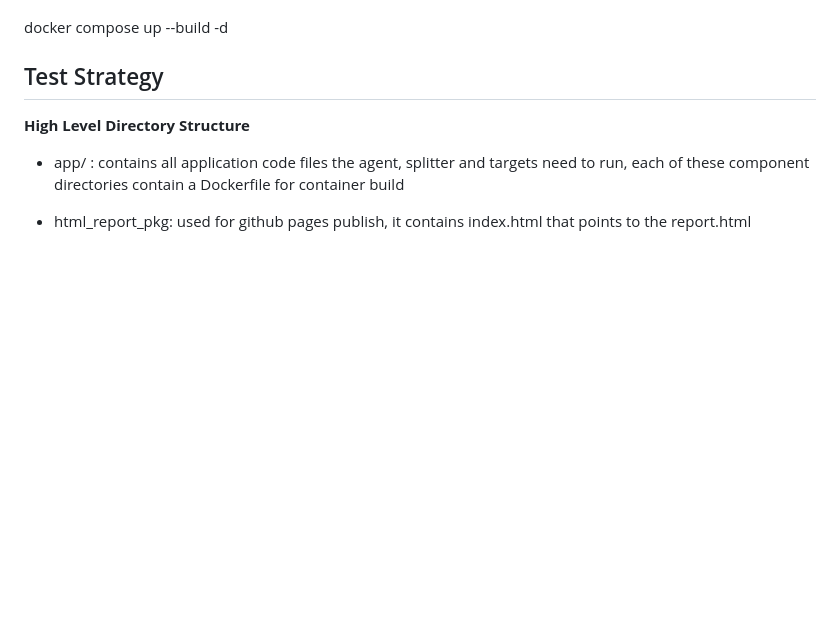
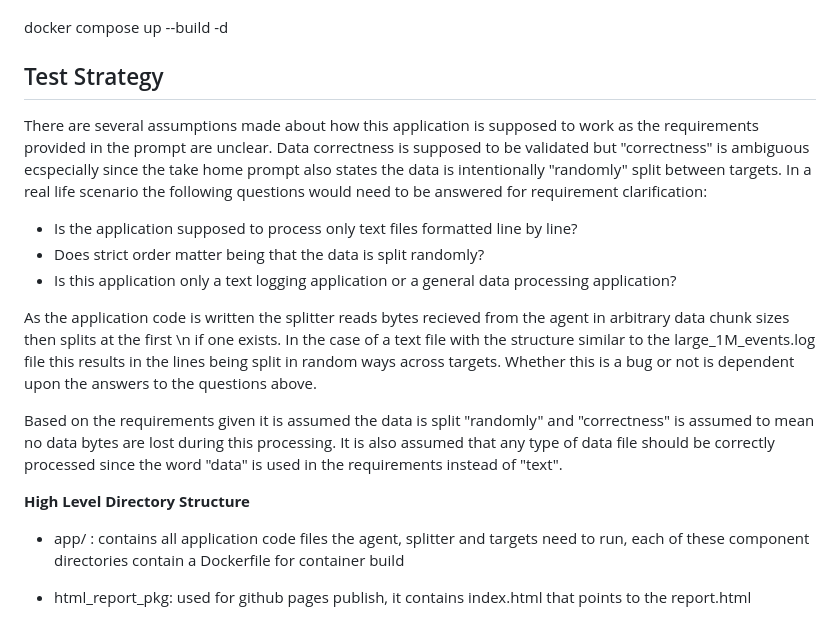
Before and after one commit to darraricks-gmail/splitter, a Markdown page: README.md, the part around the change. Rendered like a GitHub page; blank space fills up the shorter version.

```diff
--- a/README.md
+++ b/README.md
@@ -84,6 +84,16 @@ docker compose up --build -d
 
 
 ## Test Strategy
+There are several assumptions made about how this application is supposed to work as the requirements provided in the prompt are unclear. Data correctness is supposed to be validated but "correctness" is ambiguous ecspecially since the take home prompt also states the data is intentionally "randomly" split between targets.  In a real life scenario the following questions would need to be answered for requirement clarification:
+
+ - Is the application supposed to process only text files formatted line by line?
+ - Does strict order matter being that the data is split randomly?
+ - Is this application only a text logging application or a general data processing application?
+
+As the application code is written the splitter reads bytes recieved from the agent in arbitrary data chunk sizes then splits at the first \n if one exists.  In the case of a text file with the structure similar to the large_1M_events.log file this results in the lines being split in random ways across targets. Whether this is a bug or not is dependent upon the answers to the questions above.
+
+Based on the requirements given it is assumed the data is split "randomly" and "correctness" is assumed to mean no data bytes are lost during this processing.  It is also assumed that any type of data file should be correctly processed since the word "data" is used in the requirements instead of "text".
+
 
 **High Level Directory Structure**
 
```
